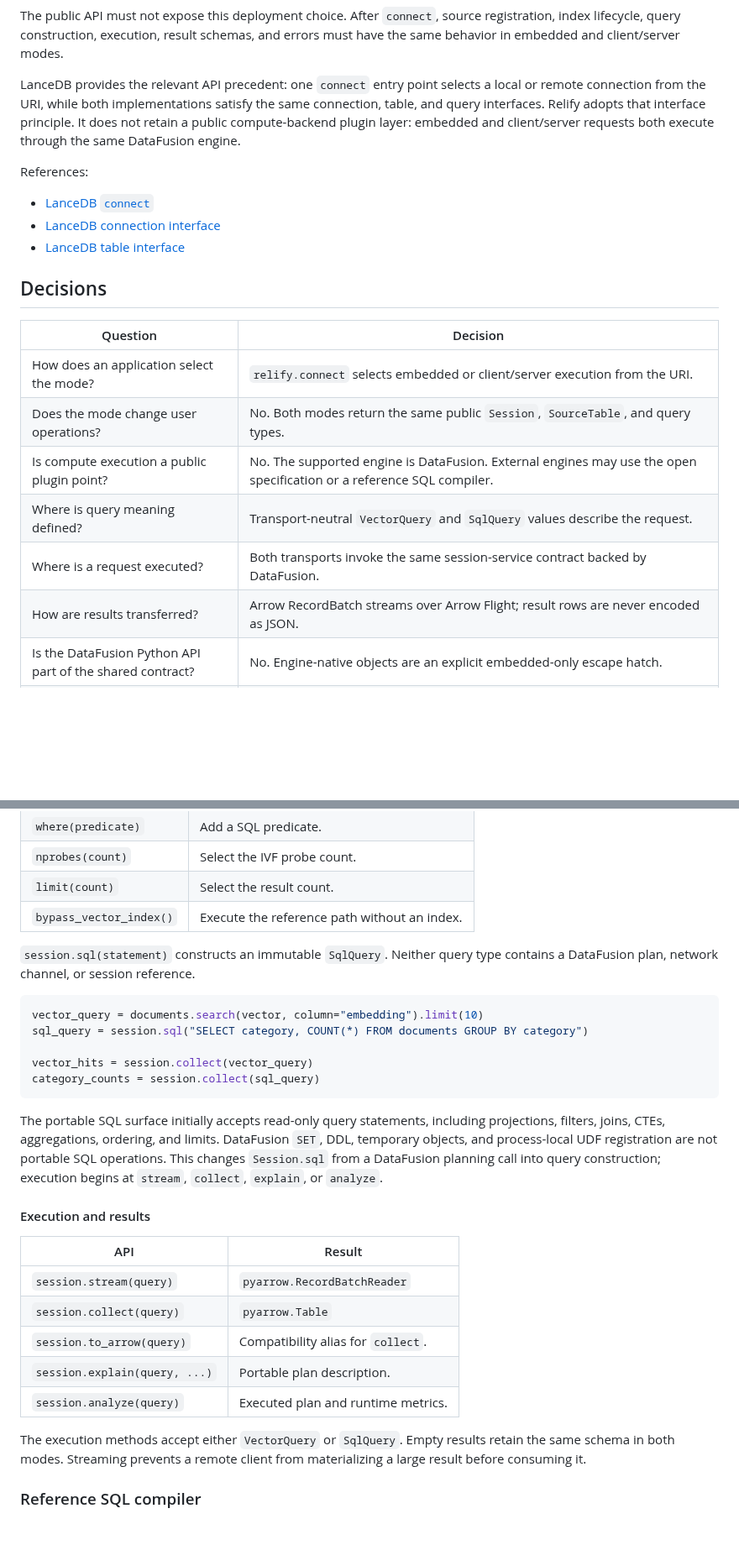
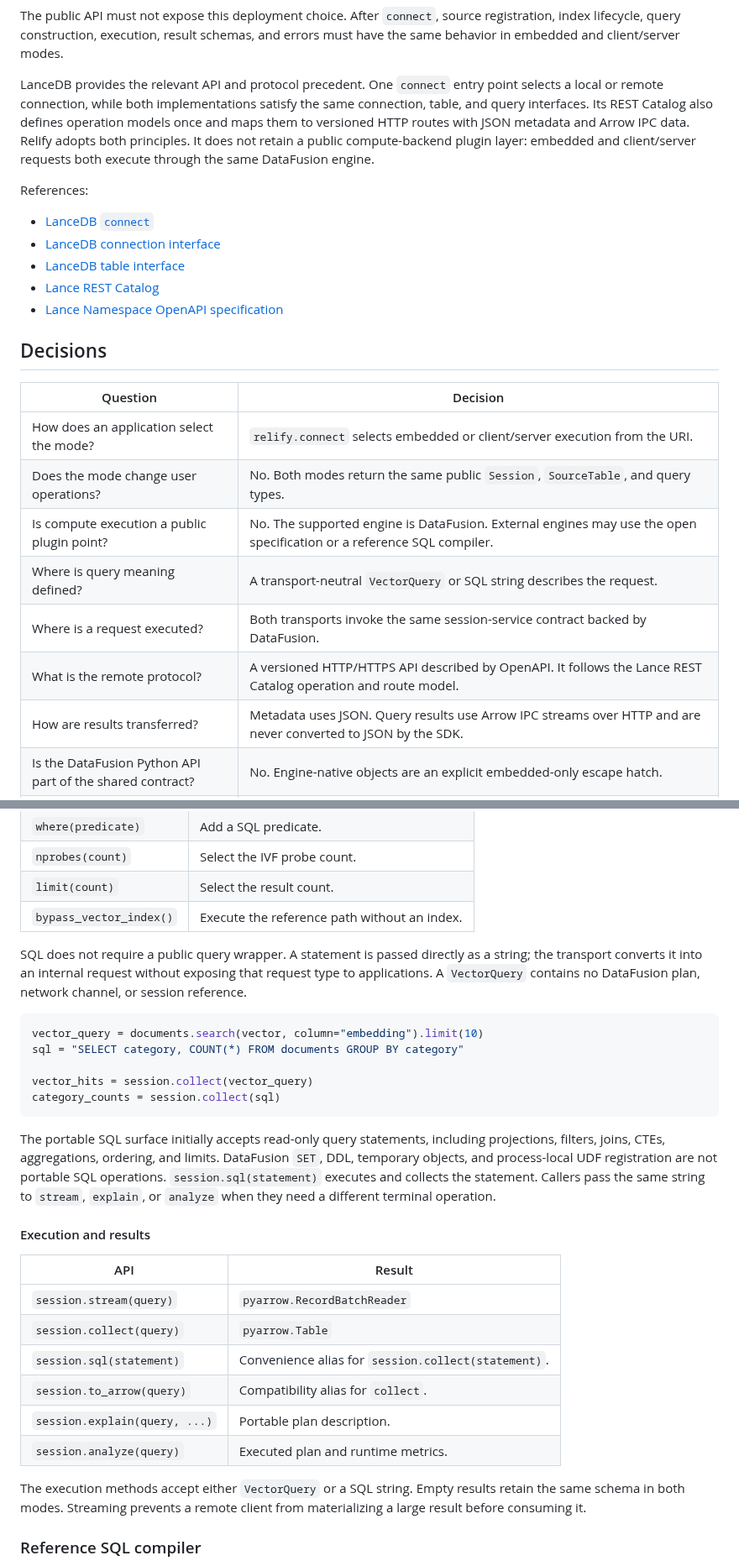
Before and after one commit to parqdb-io/parqdb, a Markdown page: docs/rfcs/20260815-unified-embedded-client-server-api.md, 2 parts joined by grey strips. Shown at 84% size. Rendered like a GitHub page; blank space fills up the shorter version.

````diff
--- a/docs/rfcs/20260815-unified-embedded-client-server-api.md
+++ b/docs/rfcs/20260815-unified-embedded-client-server-api.md
@@ -17,17 +17,21 @@ The public API must not expose this deployment choice. After `connect`, source
 registration, index lifecycle, query construction, execution, result schemas,
 and errors must have the same behavior in embedded and client/server modes.
 
-LanceDB provides the relevant API precedent: one `connect` entry point selects
-a local or remote connection from the URI, while both implementations satisfy
-the same connection, table, and query interfaces. Relify adopts that interface
-principle. It does not retain a public compute-backend plugin layer: embedded
-and client/server requests both execute through the same DataFusion engine.
+LanceDB provides the relevant API and protocol precedent. One `connect` entry
+point selects a local or remote connection, while both implementations satisfy
+the same connection, table, and query interfaces. Its REST Catalog also defines
+operation models once and maps them to versioned HTTP routes with JSON metadata
+and Arrow IPC data. Relify adopts both principles. It does not retain a public
+compute-backend plugin layer: embedded and client/server requests both execute
+through the same DataFusion engine.
 
 References:
 
 - [LanceDB `connect`](https://github.com/lancedb/lancedb/blob/main/python/python/lancedb/__init__.py)
 - [LanceDB connection interface](https://github.com/lancedb/lancedb/blob/main/python/python/lancedb/db.py)
 - [LanceDB table interface](https://github.com/lancedb/lancedb/blob/main/python/python/lancedb/table.py)
+- [Lance REST Catalog](https://lance.org/format/catalog/rest/)
+- [Lance Namespace OpenAPI specification](https://github.com/lance-format/lance-namespace/blob/main/docs/src/spec.yaml)
 
 ## Decisions
 
@@ -36,9 +40,10 @@ References:
 | How does an application select the mode? | `relify.connect` selects embedded or client/server execution from the URI. |
 | Does the mode change user operations? | No. Both modes return the same public `Session`, `SourceTable`, and query types. |
 | Is compute execution a public plugin point? | No. The supported engine is DataFusion. External engines may use the open specification or a reference SQL compiler. |
-| Where is query meaning defined? | Transport-neutral `VectorQuery` and `SqlQuery` values describe the request. |
+| Where is query meaning defined? | A transport-neutral `VectorQuery` or SQL string describes the request. |
 | Where is a request executed? | Both transports invoke the same session-service contract backed by DataFusion. |
-| How are results transferred? | Arrow RecordBatch streams over Arrow Flight; result rows are never encoded as JSON. |
+| What is the remote protocol? | A versioned HTTP/HTTPS API described by OpenAPI. It follows the Lance REST Catalog operation and route model. |
+| How are results transferred? | Metadata uses JSON. Query results use Arrow IPC streams over HTTP and are never converted to JSON by the SDK. |
 | Is the DataFusion Python API part of the shared contract? | No. Engine-native objects are an explicit embedded-only escape hatch. |
 | Is a catalog object exposed to applications? | No. `Session` provides table registration and discovery; index lifecycle remains table-centered. |
 | What does a path mean in client/server mode? | The execution process resolves it. A server must be able to access every registered URI. |
@@ -160,23 +165,25 @@ same builder operations in both modes:
 | `limit(count)` | Select the result count. |
 | `bypass_vector_index()` | Execute the reference path without an index. |
 
-`session.sql(statement)` constructs an immutable `SqlQuery`. Neither query type
-contains a DataFusion plan, network channel, or session reference.
+SQL does not require a public query wrapper. A statement is passed directly as
+a string; the transport converts it into an internal request without exposing
+that request type to applications. A `VectorQuery` contains no DataFusion plan,
+network channel, or session reference.
 
 ```python
 vector_query = documents.search(vector, column="embedding").limit(10)
-sql_query = session.sql("SELECT category, COUNT(*) FROM documents GROUP BY category")
+sql = "SELECT category, COUNT(*) FROM documents GROUP BY category"
 
 vector_hits = session.collect(vector_query)
-category_counts = session.collect(sql_query)
+category_counts = session.collect(sql)
 ```
 
 The portable SQL surface initially accepts read-only query statements,
 including projections, filters, joins, CTEs, aggregations, ordering, and
 limits. DataFusion `SET`, DDL, temporary objects, and process-local UDF
-registration are not portable SQL operations. This changes `Session.sql` from
-a DataFusion planning call into query construction; execution begins at
-`stream`, `collect`, `explain`, or `analyze`.
+registration are not portable SQL operations. `session.sql(statement)` executes
+and collects the statement. Callers pass the same string to `stream`, `explain`,
+or `analyze` when they need a different terminal operation.
 
 #### Execution and results
 
@@ -184,11 +191,12 @@ a DataFusion planning call into query construction; execution begins at
 | --- | --- |
 | `session.stream(query)` | `pyarrow.RecordBatchReader` |
 | `session.collect(query)` | `pyarrow.Table` |
+| `session.sql(statement)` | Convenience alias for `session.collect(statement)`. |
 | `session.to_arrow(query)` | Compatibility alias for `collect`. |
 | `session.explain(query, ...)` | Portable plan description. |
 | `session.analyze(query)` | Executed plan and runtime metrics. |
 
-The execution methods accept either `VectorQuery` or `SqlQuery`. Empty results
+The execution methods accept either `VectorQuery` or a SQL string. Empty results
 retain the same schema in both modes. Streaming prevents a remote client from
 materializing a large result before consuming it.
 
````
Also changed, not shown: other parts of docs/rfcs/20260815-unified-embedded-client-server-api.md (+75 -31 lines).
